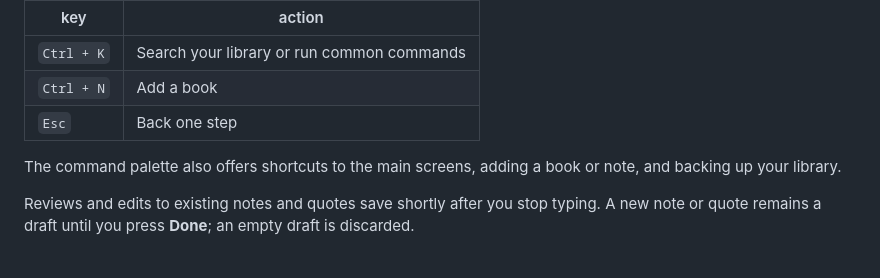
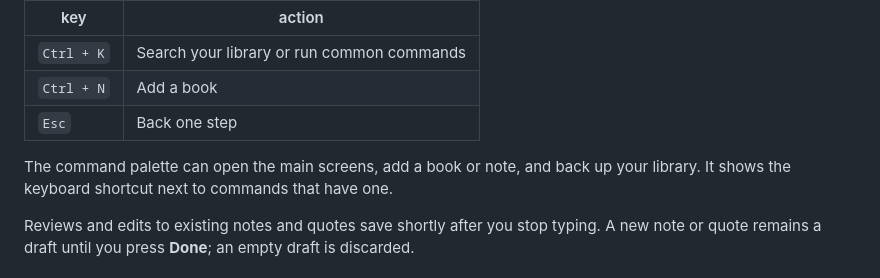
Before and after one commit to sometabs/interleaf, a Markdown page: README.md, the part around one of its changes. GitHub-like rendering.

```diff
--- a/README.md
+++ b/README.md
@@ -149,8 +151,8 @@ machine; System follows your operating system's colour preference.
 | `Ctrl + N` | Add a book                                 |
 | `Esc`      | Back one step                              |
 
-The command palette also offers shortcuts to the main screens, adding a book or note, and backing
-up your library.
+The command palette can open the main screens, add a book or note, and back up your library. It
+shows the keyboard shortcut next to commands that have one.
 
 Reviews and edits to existing notes and quotes save shortly after you stop typing. A new note or
 quote remains a draft until you press **Done**; an empty draft is discarded.
```
Also changed, not shown: other parts of README.md (+13 -11 lines), docs/screenshots/01-library.png, docs/screenshots/02-book.png, docs/screenshots/03-discover.png, docs/screenshots/04-tree.png, docs/screenshots/05-palette.png, docs/screenshots/06-stats.png.
